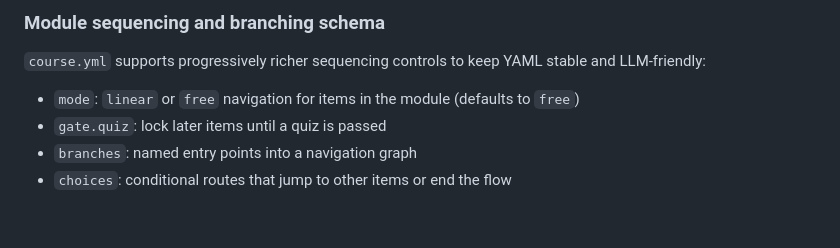
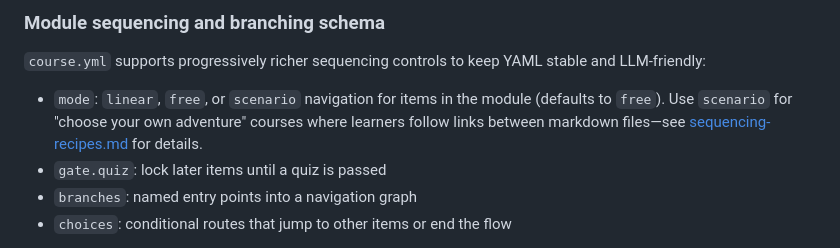
Before and after one commit to splittist/schorm, a Markdown page: README.md, the part around the change. GitHub-like rendering; blank space fills up the shorter version.

Commit message:
Add a brief mention of scenario sequencing mode to README
Co-authored-by: splittist <701541+splittist@users.noreply.github.com>

```diff
--- a/README.md
+++ b/README.md
@@ -116,7 +116,7 @@ All of this is zipped by schorm package into a standards-compliant bundle.
 
 `course.yml` supports progressively richer sequencing controls to keep YAML stable and LLM-friendly:
 
-- `mode`: `linear` or `free` navigation for items in the module (defaults to `free`)
+- `mode`: `linear`, `free`, or `scenario` navigation for items in the module (defaults to `free`). Use `scenario` for "choose your own adventure" courses where learners follow links between markdown files—see [sequencing-recipes.md](docs/sequencing-recipes.md) for details.
 - `gate.quiz`: lock later items until a quiz is passed
 - `branches`: named entry points into a navigation graph
 - `choices`: conditional routes that jump to other items or end the flow
```
